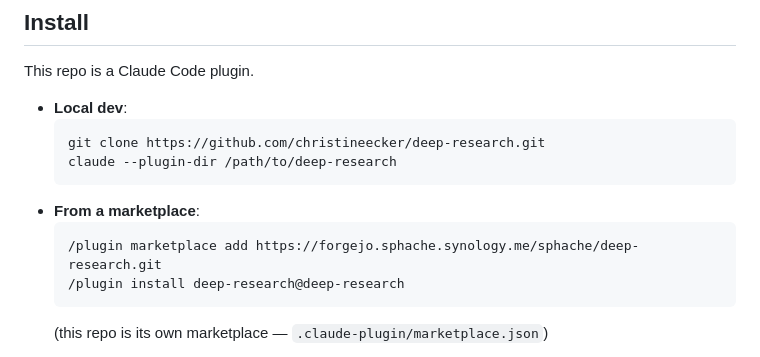
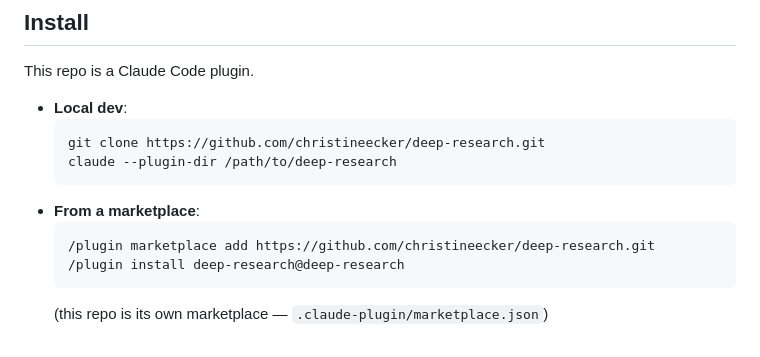
Before and after one commit to christineecker/deep-research, a Markdown page: README.md, the part around the change. Drawn GitHub-style.

Commit message:
Switch marketplace URL from Forgejo to GitHub origin
Co-Authored-By: Claude Sonnet 5 <noreply@anthropic.com>
Claude-Session: https://claude.ai/code/session_01HSUexPxD3wqKsYPuH2vMhQ

````diff
--- a/README.md
+++ b/README.md
@@ -24,7 +24,7 @@ This repo is a Claude Code plugin.
   ```
 - **From a marketplace**:
   ```
-  /plugin marketplace add https://forgejo.sphache.synology.me/sphache/deep-research.git
+  /plugin marketplace add https://github.com/christineecker/deep-research.git
   /plugin install deep-research@deep-research
   ```
   (this repo is its own marketplace — `.claude-plugin/marketplace.json`)
````
